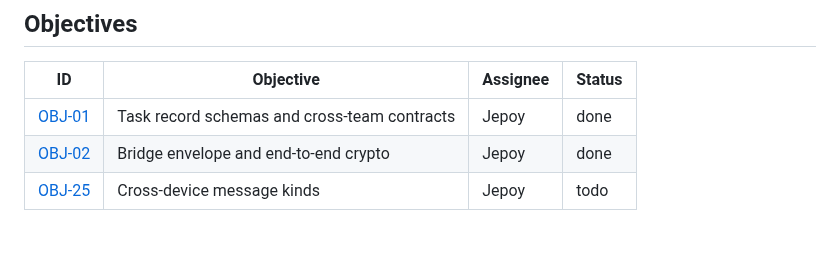
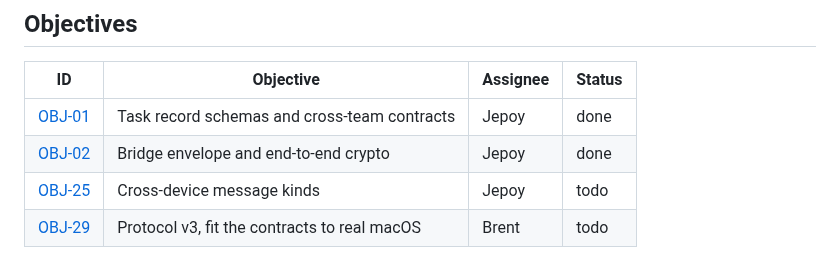
Before and after one commit to brentzo/appbuilders-hackathon, a Markdown page: protocol/README.md, the part around the change. Drawn GitHub-style; blank space fills up the shorter version.

```diff
--- a/protocol/README.md
+++ b/protocol/README.md
@@ -222,4 +222,5 @@ Our generator accepts only the schema subset that maps faithfully to all three l
 | [OBJ-01](../objectives/OBJ-01-task-record-schemas.md) | Task record schemas and cross-team contracts | Jepoy | done |
 | [OBJ-02](../objectives/OBJ-02-bridge-envelope-and-crypto.md) | Bridge envelope and end-to-end crypto | Jepoy | done |
 | [OBJ-25](../objectives/OBJ-25-cross-device-messages.md) | Cross-device message kinds | Jepoy | todo |
+| [OBJ-29](../objectives/OBJ-29-protocol-mac-fixes.md) | Protocol v3, fit the contracts to real macOS | Brent | todo |
 <!-- generated:product-objectives:end -->
```
Also changed, not shown: objectives/OBJ-29-protocol-mac-fixes.md (added, +80 -0 lines), objectives/README.md (+5 -3 lines).
